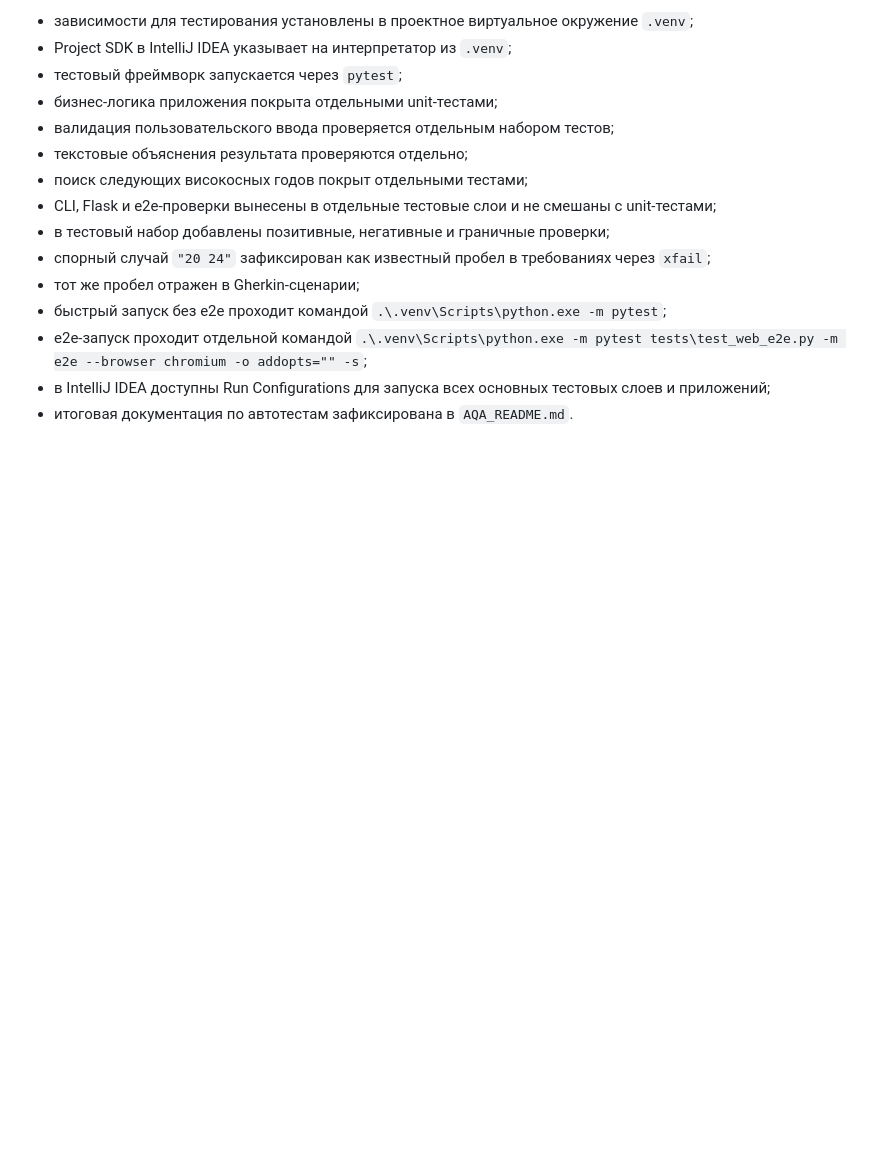
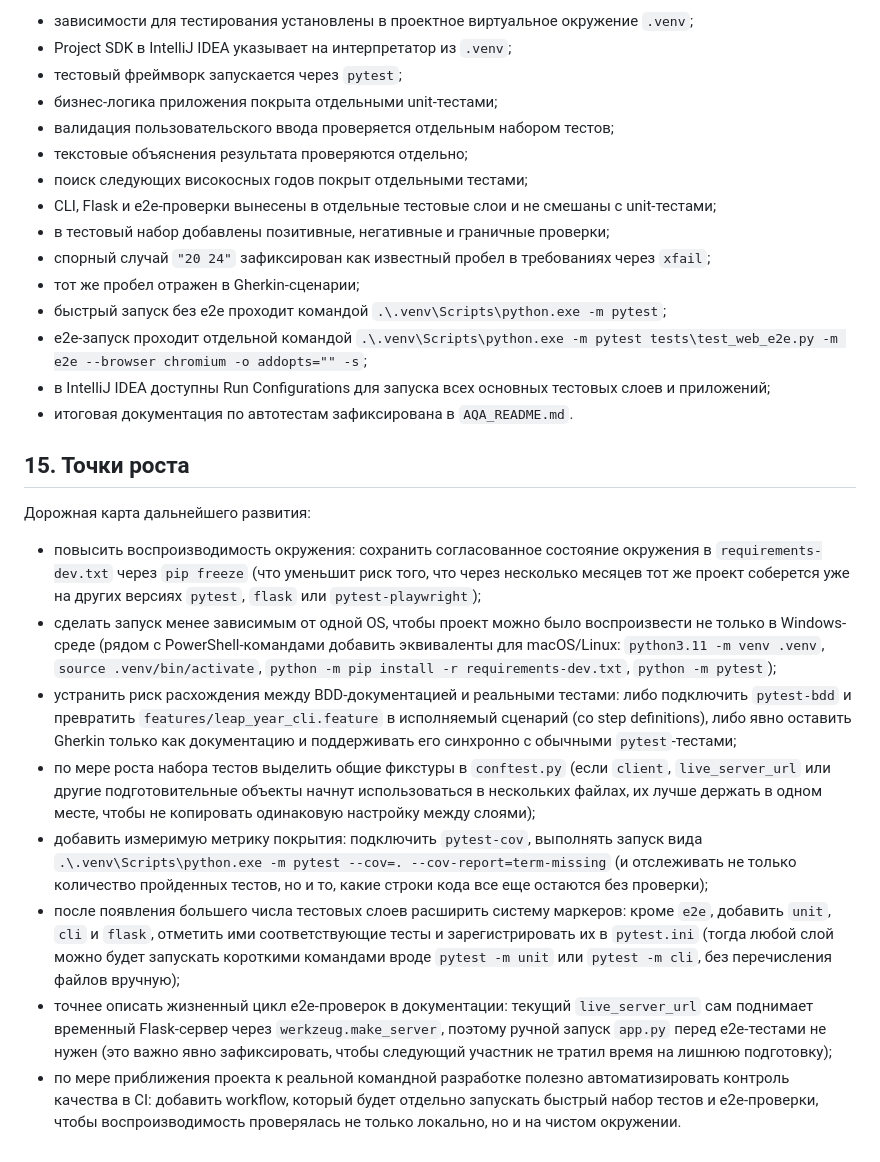
Before and after one commit to ileus-cloud/leap_year_py-vibe-code, a Markdown page: AQA_README.md, the part around the change. GitHub-like rendering; blank space fills up the shorter version.

Commit message:
Добавлена дорожная карта развития

```diff
--- a/AQA_README.md
+++ b/AQA_README.md
@@ -459,3 +459,17 @@ tests/test_input_validation.py
 - e2e-запуск проходит отдельной командой `.\.venv\Scripts\python.exe -m pytest tests\test_web_e2e.py -m e2e --browser chromium -o addopts="" -s`;
 - в IntelliJ IDEA доступны Run Configurations для запуска всех основных тестовых слоев и приложений;
 - итоговая документация по автотестам зафиксирована в `AQA_README.md`.
+
+
+## 15. Точки роста
+
+Дорожная карта дальнейшего развития:
+
+- повысить воспроизводимость окружения: сохранить согласованное состояние окружения в `requirements-dev.txt` через `pip freeze` (что уменьшит риск того, что через несколько месяцев тот же проект соберется уже на других версиях `pytest`, `flask` или `pytest-playwright`);
+- сделать запуск менее зависимым от одной OS, чтобы проект можно было воспроизвести не только в Windows-среде (рядом с PowerShell-командами добавить эквиваленты для macOS/Linux: `python3.11 -m venv .venv`, `source .venv/bin/activate`, `python -m pip install -r requirements-dev.txt`, `python -m pytest`);
+- устранить риск расхождения между BDD-документацией и реальными тестами: либо подключить `pytest-bdd` и превратить `features/leap_year_cli.feature` в исполняемый сценарий (со step definitions), либо явно оставить Gherkin только как документацию и поддерживать его синхронно с обычными `pytest`-тестами;
+- по мере роста набора тестов выделить общие фикстуры в `conftest.py` (если `client`, `live_server_url` или другие подготовительные объекты начнут использоваться в нескольких файлах, их лучше держать в одном месте, чтобы не копировать одинаковую настройку между слоями);
+- добавить измеримую метрику покрытия: подключить `pytest-cov`, выполнять запуск вида `.\.venv\Scripts\python.exe -m pytest --cov=. --cov-report=term-missing` (и отслеживать не только количество пройденных тестов, но и то, какие строки кода все еще остаются без проверки);
+- после появления большего числа тестовых слоев расширить систему маркеров: кроме `e2e`, добавить `unit`, `cli` и `flask`, отметить ими соответствующие тесты и зарегистрировать их в `pytest.ini` (тогда любой слой можно будет запускать короткими командами вроде `pytest -m unit` или `pytest -m cli`, без перечисления файлов вручную);
+- точнее описать жизненный цикл e2e-проверок в документации: текущий `live_server_url` сам поднимает временный Flask-сервер через `werkzeug.make_server`, поэтому ручной запуск `app.py` перед e2e-тестами не нужен (это важно явно зафиксировать, чтобы следующий участник не тратил время на лишнюю подготовку);
+- по мере приближения проекта к реальной командной разработке полезно автоматизировать контроль качества в CI: добавить workflow, который будет отдельно запускать быстрый набор тестов и e2e-проверки, чтобы воспроизводимость проверялась не только локально, но и на чистом окружении.
```
